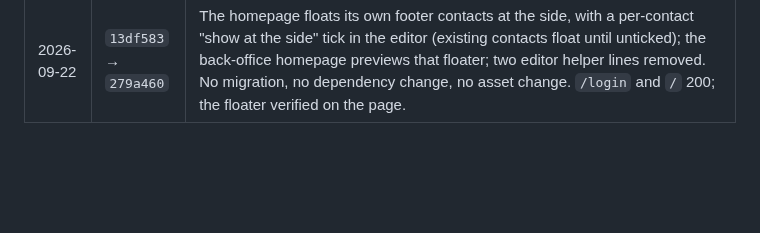
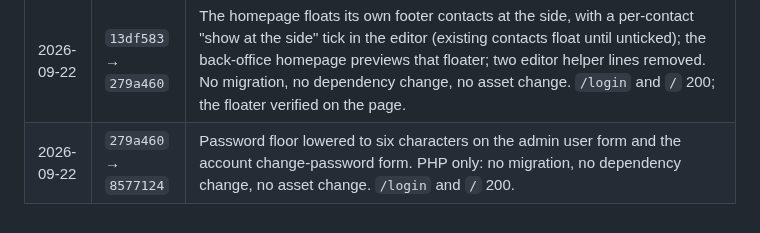
Before and after one commit to guansoon99/tuition-centre, a Markdown page: deploy-staging.md, the part around the change. Rendered like a GitHub page; blank space fills up the shorter version.

```diff
--- a/deploy-staging.md
+++ b/deploy-staging.md
@@ -260,3 +260,4 @@ this server's configuration and are deliberately absent from git.
 | 2026-09-22 | `4c75b3a` → `62ac320` | Public header: the button reads "Student Login" with a person icon and divider, at a larger size; brand at its large size; taller bar. No migration, no dependency change. **Asset rebuild** (`app-BUyzAJXC.css`), verified served. `/login` and `/` 200; the new button text verified on the page. |
 | 2026-09-22 | `62ac320` → `13df583` | A session ended by a sign-in elsewhere now lands on the plain `/login` (no query string, no notice); the footer editor drops the built-in-icon hint. No migration, no dependency change, no asset change. `/login` and `/` 200; the notice verified gone. |
 | 2026-09-22 | `13df583` → `279a460` | The homepage floats its own footer contacts at the side, with a per-contact "show at the side" tick in the editor (existing contacts float until unticked); the back-office homepage previews that floater; two editor helper lines removed. No migration, no dependency change, no asset change. `/login` and `/` 200; the floater verified on the page. |
+| 2026-09-22 | `279a460` → `8577124` | Password floor lowered to six characters on the admin user form and the account change-password form. PHP only: no migration, no dependency change, no asset change. `/login` and `/` 200. |
```
Also changed, not shown: deploy-production.md (+1 -0 lines).
